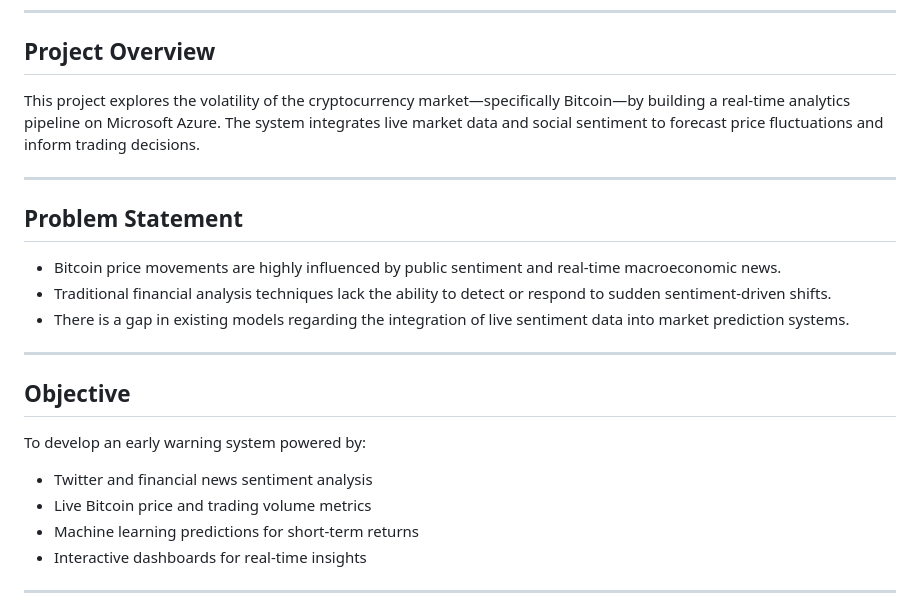
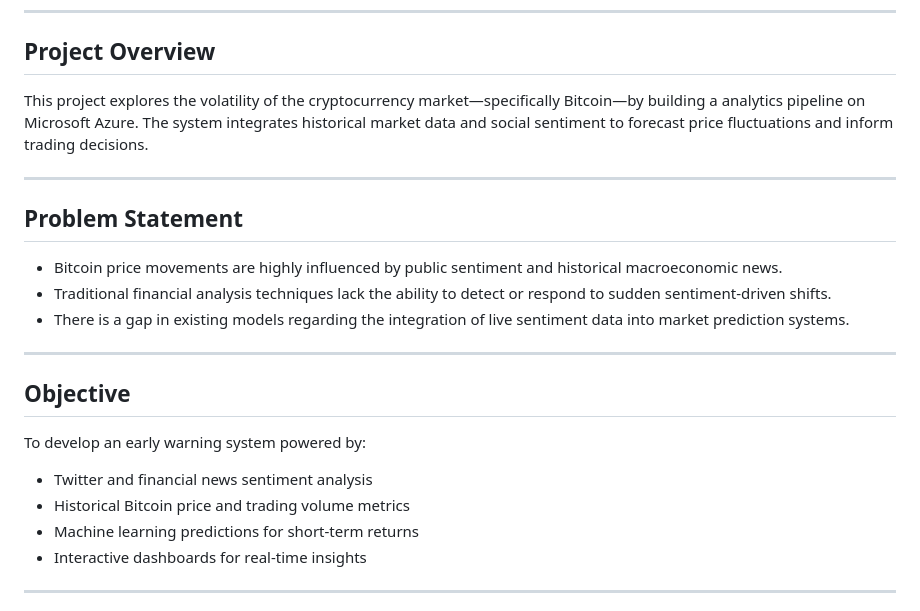
Before and after one commit to mjmasl01/Project_CV_Work, a Markdown page: Bitcoin Sentiment Analysis Using Machine Learning and Azure Based ETL/README.md, the part around the change. GitHub-like rendering.

```diff
--- a/Bitcoin Sentiment Analysis Using Machine Learning and Azure Based ETL/README.md
+++ b/Bitcoin Sentiment Analysis Using Machine Learning and Azure Based ETL/README.md
@@ -13,13 +13,13 @@ Ishanay Sharma
 
 ## Project Overview
 
-This project explores the volatility of the cryptocurrency market—specifically Bitcoin—by building a real-time analytics pipeline on Microsoft Azure. The system integrates live market data and social sentiment to forecast price fluctuations and inform trading decisions.
+This project explores the volatility of the cryptocurrency market—specifically Bitcoin—by building a analytics pipeline on Microsoft Azure. The system integrates historical market data and social sentiment to forecast price fluctuations and inform trading decisions.
 
 ---
 
 ## Problem Statement
 
-- Bitcoin price movements are highly influenced by public sentiment and real-time macroeconomic news.
+- Bitcoin price movements are highly influenced by public sentiment and historical macroeconomic news.
 - Traditional financial analysis techniques lack the ability to detect or respond to sudden sentiment-driven shifts.
 - There is a gap in existing models regarding the integration of live sentiment data into market prediction systems.
 
@@ -30,7 +30,7 @@ This project explores the volatility of the cryptocurrency market—specifically
 To develop an early warning system powered by:
 
 - Twitter and financial news sentiment analysis
-- Live Bitcoin price and trading volume metrics
+- Historical Bitcoin price and trading volume metrics
 - Machine learning predictions for short-term returns
 - Interactive dashboards for real-time insights
 
```
